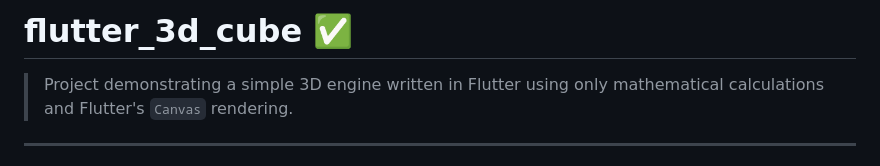
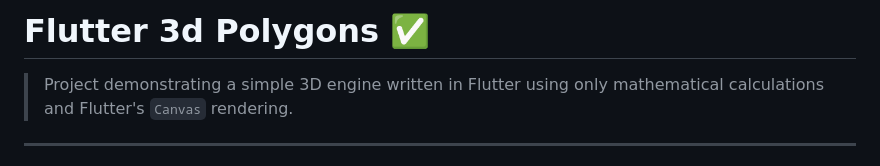
Before and after one commit to ayusuke7/flutter_3d_polygons, a Markdown page: README.md, the part around the change. Rendered like a GitHub page.

```diff
--- a/README.md
+++ b/README.md
@@ -1,4 +1,4 @@
-# flutter_3d_cube ✅
+# Flutter 3d Polygons ✅
 
 > Project demonstrating a simple 3D engine written in Flutter using only mathematical calculations and Flutter's `Canvas` rendering.
 
```
